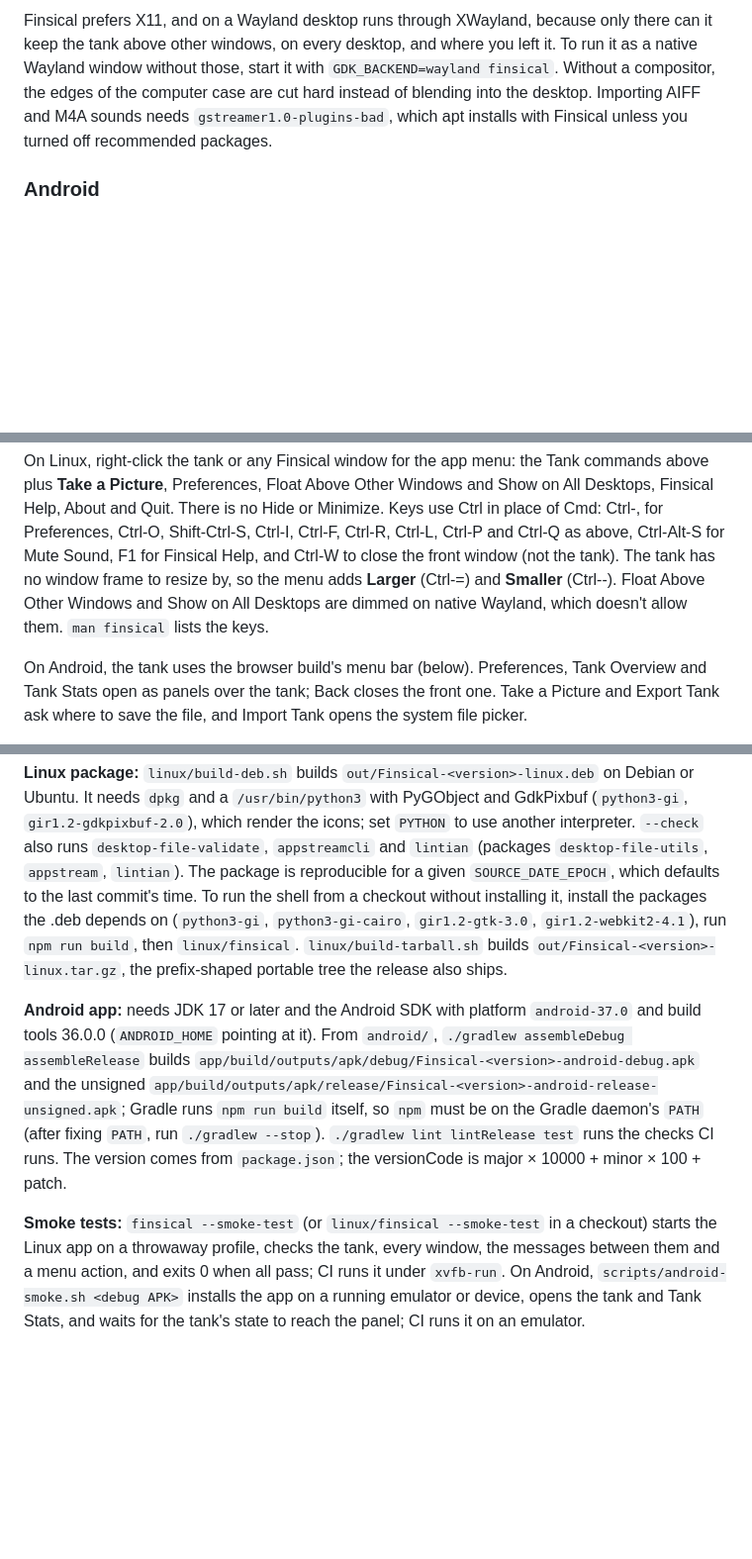
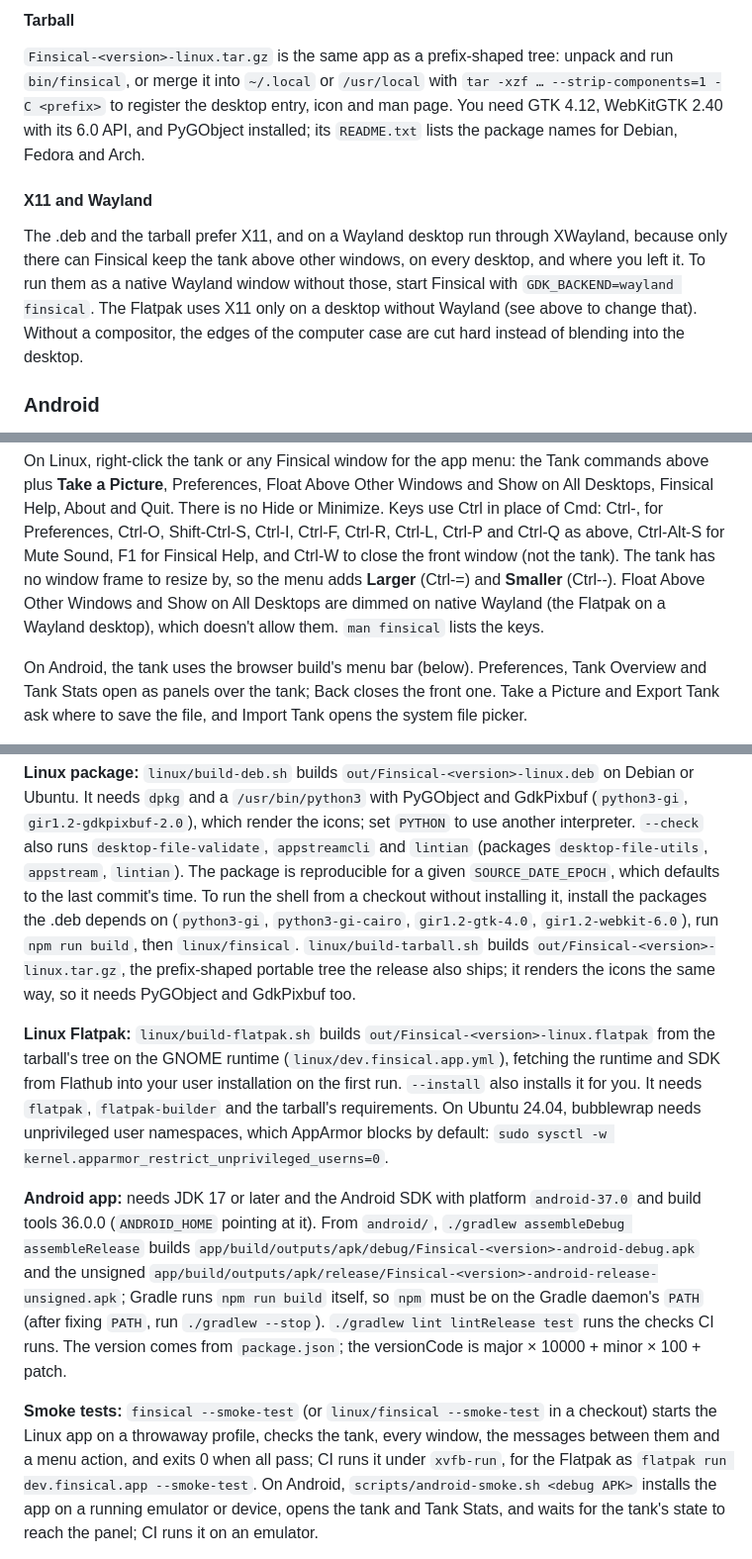
Before and after one commit to L-K-M/Finsical, a Markdown page: README.md, 3 parts joined by grey strips. Shown at 99% size. Rendered like a GitHub page; blank space fills up the shorter version.

```diff
--- a/README.md
+++ b/README.md
@@ -77,12 +126,23 @@ as the package above.
 
-Finsical prefers X11, and on a Wayland desktop runs through XWayland,
-because only there can it keep the tank above other windows, on every
-desktop, and where you left it. To run it as a native Wayland window
-without those, start it with `GDK_BACKEND=wayland finsical`. Without a
-compositor, the edges of the computer case are cut hard instead of
-blending into the desktop. Importing AIFF and M4A sounds needs
-`gstreamer1.0-plugins-bad`, which apt installs with Finsical unless you
-turned off recommended packages.
+#### Tarball
+
+`Finsical-<version>-linux.tar.gz` is the same app as a prefix-shaped
+tree: unpack and run `bin/finsical`, or merge it into `~/.local` or
+`/usr/local` with `tar -xzf … --strip-components=1 -C <prefix>` to
+register the desktop entry, icon and man page. You need GTK 4.12,
+WebKitGTK 2.40 with its 6.0 API, and PyGObject installed; its
+`README.txt` lists the package names for Debian, Fedora and Arch.
+
+#### X11 and Wayland
+
+The .deb and the tarball prefer X11, and on a Wayland desktop run
+through XWayland, because only there can Finsical keep the tank above
+other windows, on every desktop, and where you left it. To run them as
+a native Wayland window without those, start Finsical with
+`GDK_BACKEND=wayland finsical`. The Flatpak uses X11 only on a desktop
+without Wayland (see above to change that). Without a compositor, the
+edges of the computer case are cut hard instead of blending into the
+desktop.
 
 ### Android
 
@@ -188,8 +248,8 @@ Ctrl-R, Ctrl-L, Ctrl-P and Ctrl-Q as above, Ctrl-Alt-S for Mute Sound,
 F1 for Finsical Help, and Ctrl-W to close the front window (not the
 tank). The tank has no window frame to resize by, so the menu adds
 **Larger** (Ctrl-=) and **Smaller** (Ctrl--). Float Above Other
-Windows and Show on All Desktops are dimmed on native Wayland, which
-doesn't allow them. `man finsical` lists the keys.
+Windows and Show on All Desktops are dimmed on native Wayland (the
+Flatpak on a Wayland desktop), which doesn't allow them. `man finsical` lists the keys.
 
 On Android, the tank uses the browser build's menu bar (below).
 Preferences, Tank Overview and Tank Stats open as panels over the tank;
@@ -364,10 +426,20 @@ another interpreter. `--check` also runs `desktop-file-validate`,
 `lintian`). The package is reproducible for a given `SOURCE_DATE_EPOCH`,
 which defaults to the last commit's time. To run the shell from a
 checkout without installing it, install the packages the .deb depends
-on (`python3-gi`, `python3-gi-cairo`, `gir1.2-gtk-3.0`,
-`gir1.2-webkit2-4.1`), run `npm run build`, then `linux/finsical`.
+on (`python3-gi`, `python3-gi-cairo`, `gir1.2-gtk-4.0`,
+`gir1.2-webkit-6.0`), run `npm run build`, then `linux/finsical`.
 `linux/build-tarball.sh` builds `out/Finsical-<version>-linux.tar.gz`,
-the prefix-shaped portable tree the release also ships.
+the prefix-shaped portable tree the release also ships; it renders the
+icons the same way, so it needs PyGObject and GdkPixbuf too.
+
+**Linux Flatpak:** `linux/build-flatpak.sh` builds
+`out/Finsical-<version>-linux.flatpak` from the tarball's tree on the
+GNOME runtime (`linux/dev.finsical.app.yml`), fetching the runtime and
+SDK from Flathub into your user installation on the first run.
+`--install` also installs it for you. It needs `flatpak`,
+`flatpak-builder` and the tarball's requirements. On Ubuntu 24.04,
+bubblewrap needs unprivileged user namespaces, which AppArmor blocks
+by default: `sudo sysctl -w kernel.apparmor_restrict_unprivileged_userns=0`.
 
 **Android app:** needs JDK 17 or later and the Android SDK with
 platform `android-37.0` and build tools 36.0.0 (`ANDROID_HOME` pointing
@@ -384,7 +456,8 @@ versionCode is major × 10000 + minor × 100 + patch.
 **Smoke tests:** `finsical --smoke-test` (or `linux/finsical
 --smoke-test` in a checkout) starts the Linux app on a throwaway
 profile, checks the tank, every window, the messages between them and a
-menu action, and exits 0 when all pass; CI runs it under `xvfb-run`. On
+menu action, and exits 0 when all pass; CI runs it under `xvfb-run`,
+for the Flatpak as `flatpak run dev.finsical.app --smoke-test`. On
 Android, `scripts/android-smoke.sh <debug APK>` installs the app on a
 running emulator or device, opens the tank and Tank Stats, and waits
 for the tank's state to reach the panel; CI runs it on an emulator.
```
Also changed, not shown: other parts of README.md (+61 -10 lines), CHANGELOG.md (+8 -0 lines).
